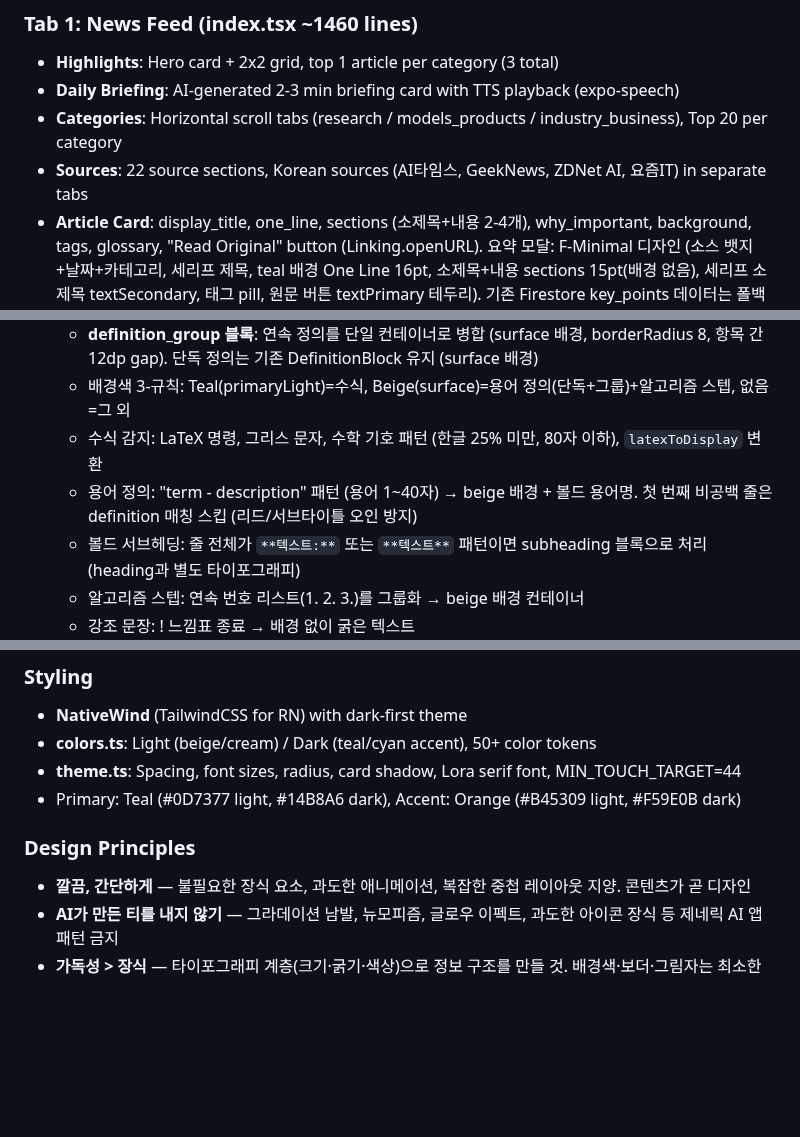
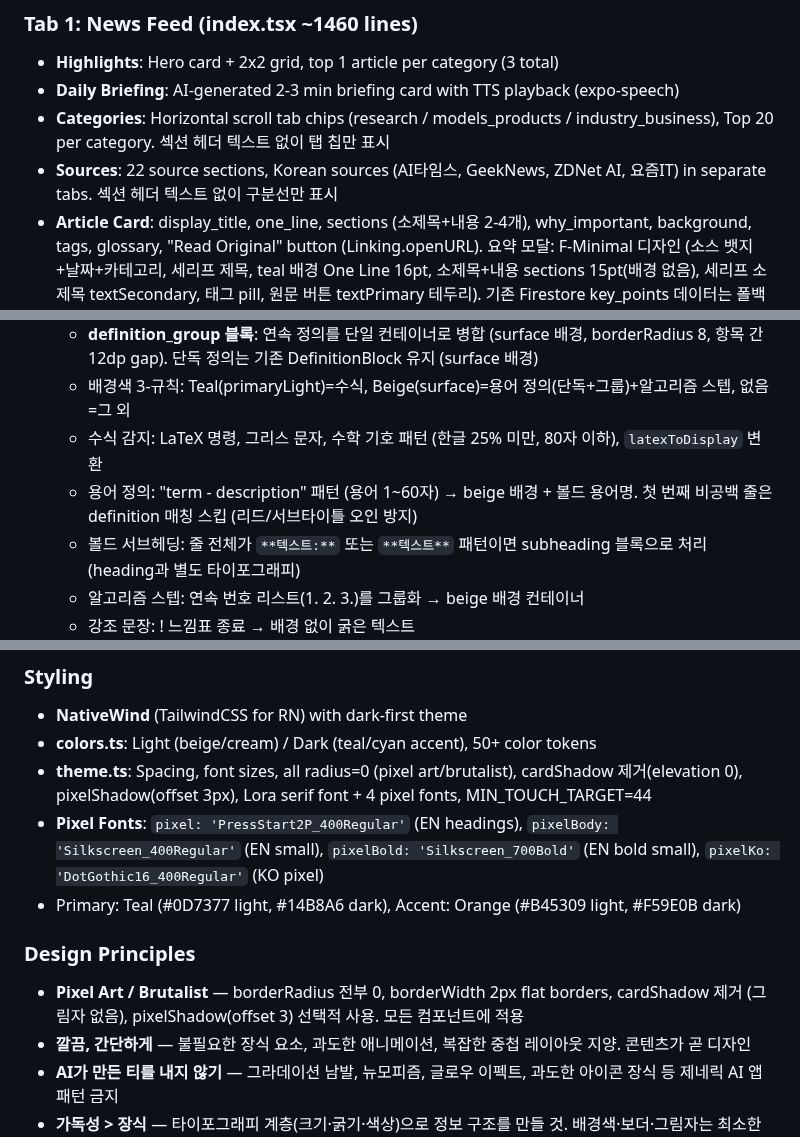
Before and after one commit to gwakdaeyun7-hub/Ailon, a Markdown page: mobile/CLAUDE.md, 3 parts joined by grey strips. Drawn GitHub-style; blank space fills up the shorter version.

Commit message:
chore: sync harness — pixel art 디자인 전환 + 도메인 3종 추가 반영
Updated:
- mobile/CLAUDE.md: pixel art/brutalist 디자인 원칙, pixel 폰트 4종, radius=0, 섹션 헤더 제거, 도메인 팔레트 13종
- scripts/CLAUDE.md: topic_cluster_id 도메인 13종 명시 (security, science, dev 추가)

Triggered by: mobile UI pixel art 전환 + scripts 도메인 분류 확장

Co-Authored-By: Claude Opus 4.6 <noreply@anthropic.com>

```diff
--- a/mobile/CLAUDE.md
+++ b/mobile/CLAUDE.md
@@ -9,8 +9,8 @@
 ### Tab 1: News Feed (index.tsx ~1460 lines)
 - **Highlights**: Hero card + 2x2 grid, top 1 article per category (3 total)
 - **Daily Briefing**: AI-generated 2-3 min briefing card with TTS playback (expo-speech)
-- **Categories**: Horizontal scroll tabs (research / models_products / industry_business), Top 20 per category
-- **Sources**: 22 source sections, Korean sources (AI타임스, GeekNews, ZDNet AI, 요즘IT) in separate tabs
+- **Categories**: Horizontal scroll tab chips (research / models_products / industry_business), Top 20 per category. 섹션 헤더 텍스트 없이 탭 칩만 표시
+- **Sources**: 22 source sections, Korean sources (AI타임스, GeekNews, ZDNet AI, 요즘IT) in separate tabs. 섹션 헤더 텍스트 없이 구분선만 표시
 - **Article Card**: display_title, one_line, sections (소제목+내용 2-4개), why_important, background, tags, glossary, "Read Original" button (Linking.openURL). 요약 모달: F-Minimal 디자인 (소스 뱃지+날짜+카테고리, 세리프 제목, teal 배경 One Line 16pt, 소제목+내용 sections 15pt(배경 없음), 세리프 소제목 textSecondary, 태그 pill, 원문 버튼 textPrimary 테두리). 기존 Firestore key_points 데이터는 폴백 렌더링 지원
 - **Interactions**: Like/dislike (ReactionBar), comments (CommentSheet modal), share (ShareCard 이미지 캡처 + 텍스트 폴백), bookmark. 소셜 기능(좋아요 숫자, 댓글)은 Firestore feature flag(`app_config/social_features`)로 조건부 표시
 - **Glossary Highlighting**: Auto-detects terms in text, tap for definition popup (HighlightedText)
@@ -29,7 +29,7 @@
   - **definition_group 블록**: 연속 정의를 단일 컨테이너로 병합 (surface 배경, borderRadius 8, 항목 간 12dp gap). 단독 정의는 기존 DefinitionBlock 유지 (surface 배경)
   - 배경색 3-규칙: Teal(primaryLight)=수식, Beige(surface)=용어 정의(단독+그룹)+알고리즘 스텝, 없음=그 외
   - 수식 감지: LaTeX 명령, 그리스 문자, 수학 기호 패턴 (한글 25% 미만, 80자 이하), `latexToDisplay` 변환
-  - 용어 정의: "term - description" 패턴 (용어 1~40자) → beige 배경 + 볼드 용어명. 첫 번째 비공백 줄은 definition 매칭 스킵 (리드/서브타이틀 오인 방지)
+  - 용어 정의: "term - description" 패턴 (용어 1~60자) → beige 배경 + 볼드 용어명. 첫 번째 비공백 줄은 definition 매칭 스킵 (리드/서브타이틀 오인 방지)
   - 볼드 서브헤딩: 줄 전체가 `**텍스트:**` 또는 `**텍스트**` 패턴이면 subheading 블록으로 처리 (heading과 별도 타이포그래피)
   - 알고리즘 스텝: 연속 번호 리스트(1. 2. 3.)를 그룹화 → beige 배경 컨테이너
   - 강조 문장: ! 느낌표 종료 → 배경 없이 굵은 텍스트
@@ -111,10 +111,12 @@
 ### Styling
 - **NativeWind** (TailwindCSS for RN) with dark-first theme
 - **colors.ts**: Light (beige/cream) / Dark (teal/cyan accent), 50+ color tokens
-- **theme.ts**: Spacing, font sizes, radius, card shadow, Lora serif font, MIN_TOUCH_TARGET=44
+- **theme.ts**: Spacing, font sizes, all radius=0 (pixel art/brutalist), cardShadow 제거(elevation 0), pixelShadow(offset 3px), Lora serif font + 4 pixel fonts, MIN_TOUCH_TARGET=44
+- **Pixel Fonts**: `pixel: 'PressStart2P_400Regular'` (EN headings), `pixelBody: 'Silkscreen_400Regular'` (EN small), `pixelBold: 'Silkscreen_700Bold'` (EN bold small), `pixelKo: 'DotGothic16_400Regular'` (KO pixel)
 - Primary: Teal (#0D7377 light, #14B8A6 dark), Accent: Orange (#B45309 light, #F59E0B dark)
 
 ### Design Principles
+- **Pixel Art / Brutalist** — borderRadius 전부 0, borderWidth 2px flat borders, cardShadow 제거 (그림자 없음), pixelShadow(offset 3) 선택적 사용. 모든 컴포넌트에 적용
 - **깔끔, 간단하게** — 불필요한 장식 요소, 과도한 애니메이션, 복잡한 중첩 레이아웃 지양. 콘텐츠가 곧 디자인
 - **AI가 만든 티를 내지 않기** — 그라데이션 남발, 뉴모피즘, 글로우 이펙트, 과도한 아이콘 장식 등 제네릭 AI 앱 패턴 금지
 - **가독성 > 장식** — 타이포그래피 계층(크기·굵기·색상)으로 정보 구조를 만들 것. 배경색·보더·그림자는 최소한으로
```
Also changed, not shown: other parts of mobile/CLAUDE.md (+1 -1 lines), scripts/CLAUDE.md (+1 -1 lines).
